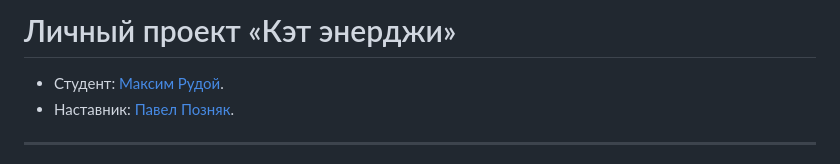
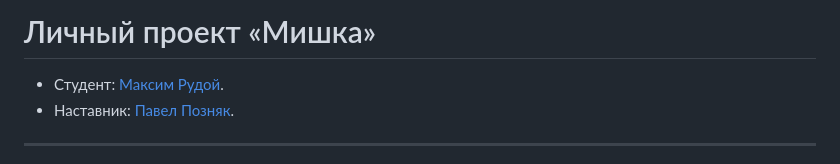
Before and after one commit to htmlacademy-adaptive/1934689-mishka-27, a Markdown page: Readme.md, the part around the change. Rendered like a GitHub page.

```diff
--- a/Readme.md
+++ b/Readme.md
@@ -1,4 +1,4 @@
-# Личный проект «Кэт энерджи»
+# Личный проект «Мишка»
 
 - Студент: [Максим Рудой](https://up.htmlacademy.ru/adaptive/27/user/1934689).
 - Наставник: [Павел Позняк](https://htmlacademy.ru/profile/id907403).
```
